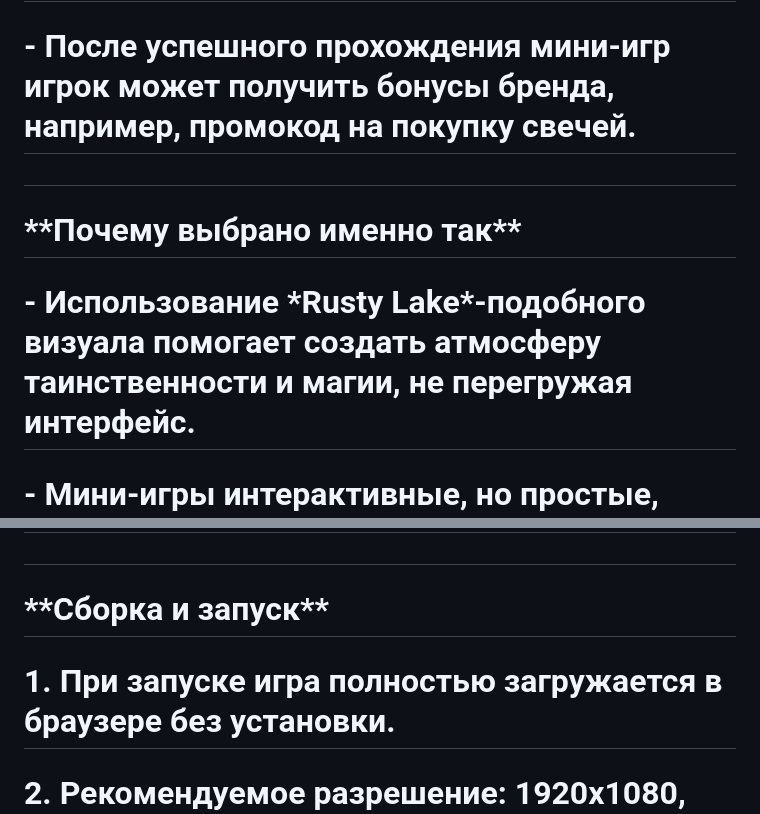
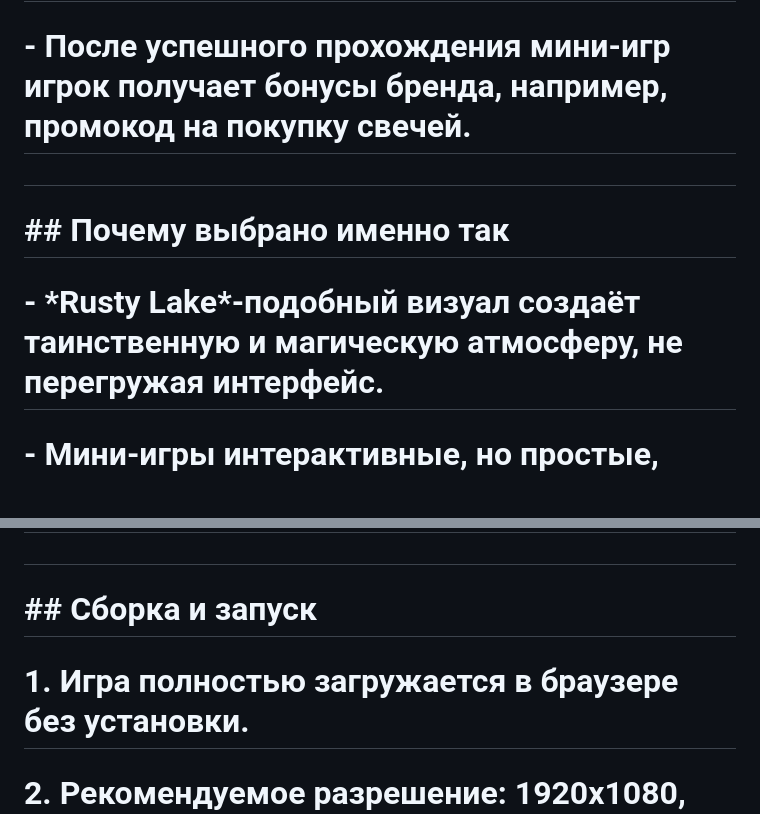
Before and after one commit to VioletKarasik/candle-quest-webgl, a Markdown page: README.md, 2 parts joined by grey strips. GitHub-like rendering; blank space fills up the shorter version.

```diff
--- a/README.md
+++ b/README.md
@@ -34,13 +42,13 @@
 
 # \- Фоновая музыка и звуковые эффекты усиливают атмосферу: звук сборки предметов, ошибочных действий и завершения игры.
 
-# \- После успешного прохождения мини-игр игрок может получить бонусы бренда, например, промокод на покупку свечей.
+# \- После успешного прохождения мини-игр игрок получает бонусы бренда, например, промокод на покупку свечей.
 
 #
 
-# \*\*Почему выбрано именно так\*\*
+# \## Почему выбрано именно так
 
-# \- Использование \*Rusty Lake\*-подобного визуала помогает создать атмосферу таинственности и магии, не перегружая интерфейс.
+# \- \*Rusty Lake\*-подобный визуал создаёт таинственную и магическую атмосферу, не перегружая интерфейс.
 
 # \- Мини-игры интерактивные, но простые, чтобы любой игрок мог пройти их без затруднений.
 
@@ -50,8 +58,8 @@
 
 #
 
-# \*\*Сборка и запуск\*\*
+# \## Сборка и запуск
 
-# 1\. При запуске игра полностью загружается в браузере без установки.
+# 1\. Игра полностью загружается в браузере без установки.
 
 # 2\. Рекомендуемое разрешение: 1920x1080, чтобы интерфейс отображался корректно.
```
Also changed, not shown: other parts of README.md (+16 -8 lines).
